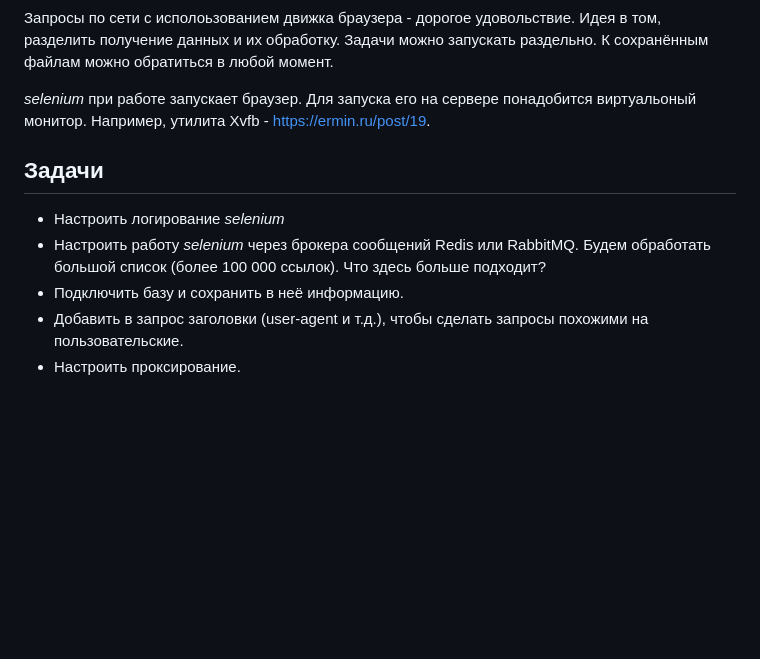
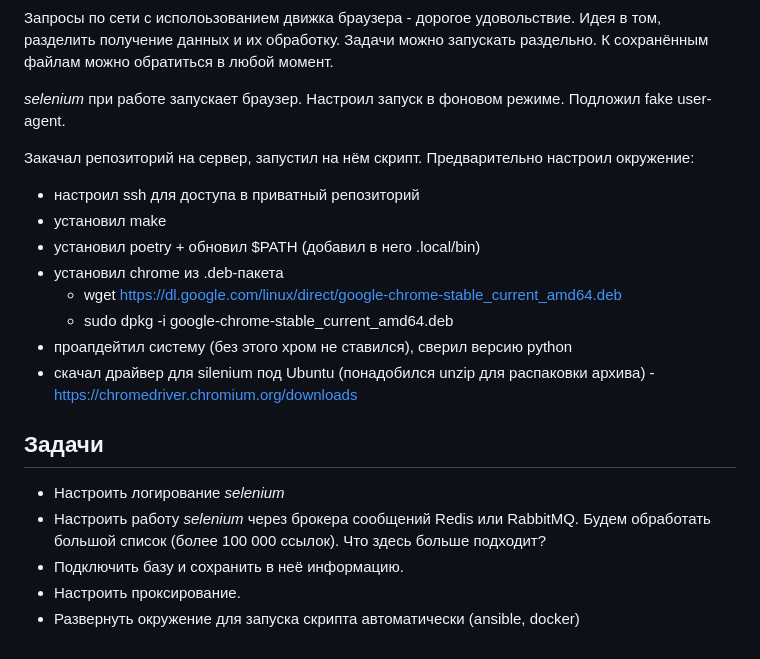
Before and after one commit to zhabinka/goodauto, a Markdown page: docs/track.md, the part around the change. Drawn GitHub-style; blank space fills up the shorter version.

Commit message:
docs(track): run script on server

```diff
--- a/docs/track.md
+++ b/docs/track.md
@@ -35,12 +35,24 @@
 
 Запросы по сети с исполоьзованием движка браузера - дорогое удовольствие. Идея в том, разделить получение данных и их обработку. Задачи можно запускать раздельно. К сохранённым файлам можно обратиться в любой момент.
 
-_selenium_ при работе запускает браузер. Для запуска его на сервере понадобится виртуальоный монитор. Например, утилита Xvfb - https://ermin.ru/post/19.
+_selenium_ при работе запускает браузер. Настроил запуск в фоновом режиме. Подложил fake user-agent.
+
+Закачал репозиторий на сервер, запустил на нём скрипт. Предварительно настроил окружение:
+
+- настроил ssh для доступа в приватный репозиторий
+- установил make
+- установил poetry + обновил $PATH (добавил в него .local/bin)
+- установил chrome из .deb-пакета
+    - wget https://dl.google.com/linux/direct/google-chrome-stable_current_amd64.deb
+    - sudo dpkg -i google-chrome-stable_current_amd64.deb
+- проапдейтил систему (без этого хром не ставился), сверил версию python
+- скачал драйвер для silenium под Ubuntu (понадобился unzip для распаковки архива) - https://chromedriver.chromium.org/downloads
+
 
 ## Задачи
 
 - Настроить логирование _selenium_
 - Настроить работу _selenium_ через брокера сообщений Redis или RabbitMQ. Будем обработать большой список (более 100 000 ссылок). Что здесь больше подходит?
 - Подключить базу и сохранить в неё информацию.
-- Добавить в запрос заголовки (user-agent и т.д.), чтобы сделать запросы похожими на пользовательские.
 - Настроить проксирование.
+- Развернуть окружение для запуска скрипта автоматически (ansible, docker)
```
